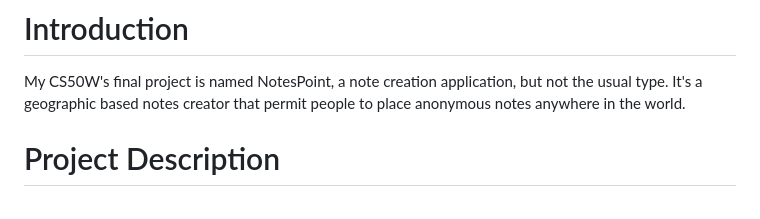
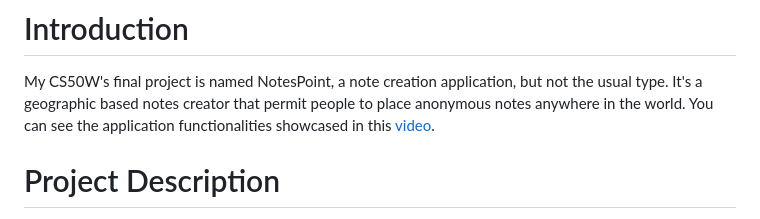
Before and after one commit to guipz/notes-point, a Markdown page: README.md, the part around the change. GitHub-like rendering.

```diff
--- a/README.md
+++ b/README.md
@@ -2,6 +2,7 @@
 
 My CS50W's final project is named NotesPoint, a note creation application, but not the usual type.
 It's a geographic based notes creator that permit people to place anonymous notes anywhere in the world.
+You can see the application functionalities showcased in this [video](https://www.youtube.com/watch?v=OZfKL8YaVYw).
 
 # Project Description
 
```
